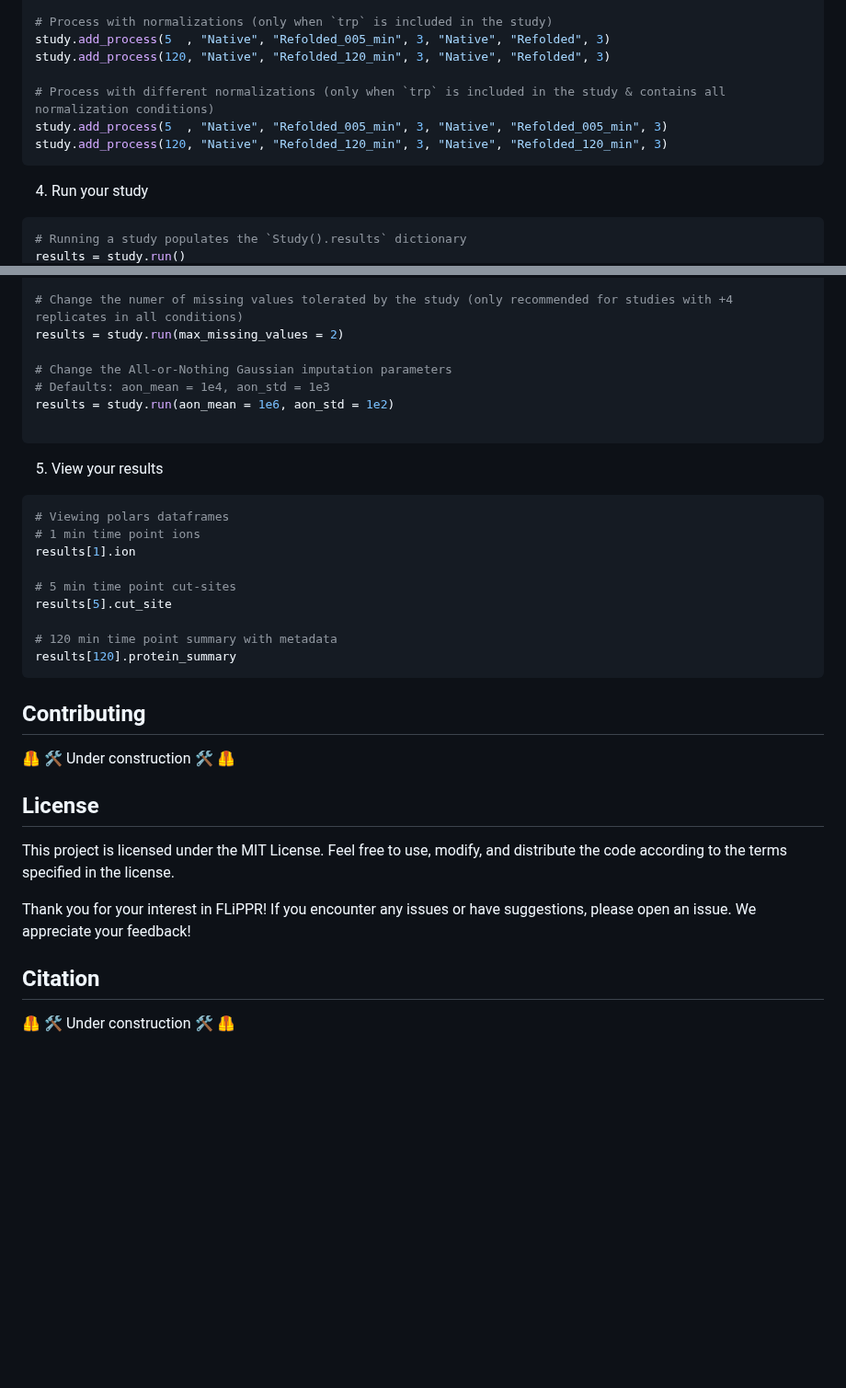
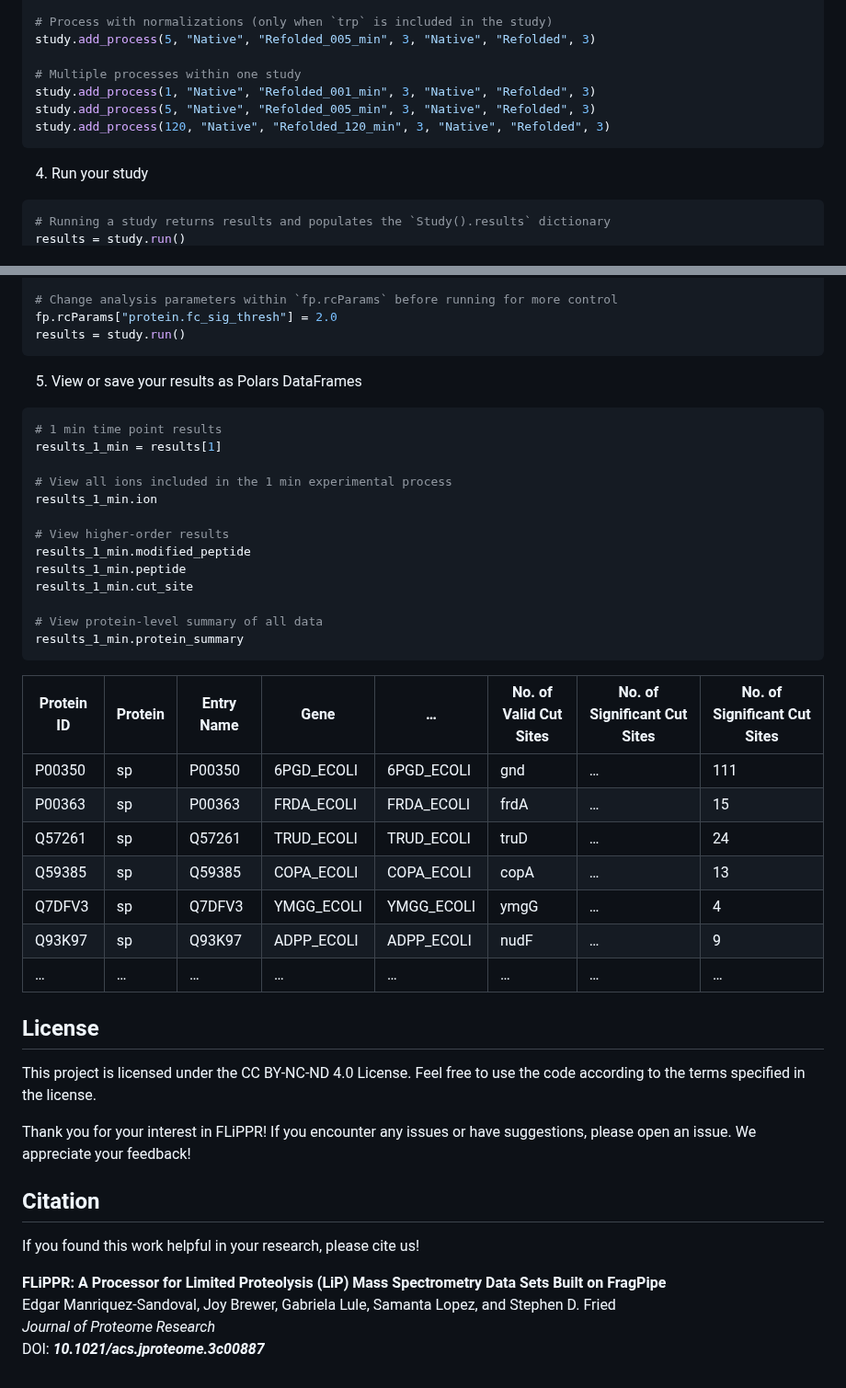
Before and after one commit to FriedLabJHU/FragPipe-Limited-Proteolysis-Processor, a Markdown page: README.md, 2 parts joined by grey strips. Shown at 92% size. Drawn GitHub-style; blank space fills up the shorter version.

````diff
--- a/README.md
+++ b/README.md
@@ -71,15 +70,15 @@ study.add_process(1  , "Native", "Refolded_001_min")
 
 # Process with normalizations (only when `trp` is included in the study)
-study.add_process(5  , "Native", "Refolded_005_min", 3, "Native", "Refolded", 3)
+study.add_process(5, "Native", "Refolded_005_min", 3, "Native", "Refolded", 3)
+
+# Multiple processes within one study
+study.add_process(1, "Native", "Refolded_001_min", 3, "Native", "Refolded", 3)
+study.add_process(5, "Native", "Refolded_005_min", 3, "Native", "Refolded", 3)
 study.add_process(120, "Native", "Refolded_120_min", 3, "Native", "Refolded", 3)
-
-# Process with different normalizations (only when `trp` is included in the study & contains all normalization conditions)
-study.add_process(5  , "Native", "Refolded_005_min", 3, "Native", "Refolded_005_min", 3)
-study.add_process(120, "Native", "Refolded_120_min", 3, "Native", "Refolded_120_min", 3)
 ```
 
 4. Run your study
 
 ```python
-# Running a study populates the `Study().results` dictionary
+# Running a study returns results and populates the `Study().results` dictionary
 results = study.run()
@@ -86,37 +86,50 @@ results = study.run()
 
-# Change the numer of missing values tolerated by the study (only recommended for studies with +4 replicates in all conditions)
-results = study.run(max_missing_values = 2)
-
-# Change the All-or-Nothing Gaussian imputation parameters
-# Defaults: aon_mean = 1e4, aon_std = 1e3
-results = study.run(aon_mean = 1e6, aon_std = 1e2)
-
+# Change analysis parameters within `fp.rcParams` before running for more control
+fp.rcParams["protein.fc_sig_thresh"] = 2.0
+results = study.run()
 ```
 
-5. View your results
+5. View or save your results as Polars DataFrames
 
 ```python
-# Viewing polars dataframes
-# 1 min time point ions
-results[1].ion
+# 1 min time point results
+results_1_min = results[1]
 
-# 5 min time point cut-sites
-results[5].cut_site
+# View all ions included in the 1 min experimental process
+results_1_min.ion
 
-# 120 min time point summary with metadata
-results[120].protein_summary
+# View higher-order results
+results_1_min.modified_peptide
+results_1_min.peptide
+results_1_min.cut_site
+
+# View protein-level summary of all data
+results_1_min.protein_summary
 ```
 
-## Contributing
+| Protein ID | Protein                   | Entry Name  | Gene   | … | No. of Valid Cut Sites | No. of Significant Cut Sites | No. of Significant Cut Sites |
+|------------|---------------------------|-------------|--------|---|------------------------|------------------------------|------------------------------|
+| P00350     | sp|P00350|6PGD_ECOLI      | 6PGD_ECOLI  | gnd    | … | 111                    | 40                           | 50                           |
+| P00363     | sp|P00363|FRDA_ECOLI      | FRDA_ECOLI  | frdA   | … | 15                     | 2                            | 2                            |
+| Q57261     | sp|Q57261|TRUD_ECOLI      | TRUD_ECOLI  | truD   | … | 24                     | 7                            | 8                            |
+| Q59385     | sp|Q59385|COPA_ECOLI      | COPA_ECOLI  | copA   | … |13                      | 2                            | 1                            |
+| Q7DFV3     | sp|Q7DFV3|YMGG_ECOLI      | YMGG_ECOLI  | ymgG   | … | 4                      | 2                            | 4                            |
+| Q93K97     | sp|Q93K97|ADPP_ECOLI      | ADPP_ECOLI  | nudF   | … | 9                      | 4                            | 5                            |
+| …          | …                         | …           | …      | … | …                      | …                            | …                            |
 
-:safety_vest: :hammer_and_wrench: Under construction :hammer_and_wrench: :safety_vest:
 
 ## License
 
-This project is licensed under the MIT License. Feel free to use, modify, and distribute the code according to the terms specified in the license.
+This project is licensed under the CC BY-NC-ND 4.0 License. Feel free to use the code according to the terms specified in the license.
 
-Thank you for your interest in FLiPPR! If you encounter any issues or have suggestions, please open an issue. We appreciate your feedback!
+Thank you for your interest in FLiPPR!
+If you encounter any issues or have suggestions, please open an issue.
+We appreciate your feedback!
 
 ## Citation
+If you found this work helpful in your research, please cite us!
 
-:safety_vest: :hammer_and_wrench: Under construction :hammer_and_wrench: :safety_vest:
+**FLiPPR: A Processor for Limited Proteolysis (LiP) Mass Spectrometry Data Sets Built on FragPipe**
+Edgar Manriquez-Sandoval, Joy Brewer, Gabriela Lule, Samanta Lopez, and Stephen D. Fried
+*Journal of Proteome Research*
+DOI: ***10.1021/acs.jproteome.3c00887***
````
Also changed, not shown: other parts of README.md (+33 -33 lines), assets/images/flippr_long_logo.png (added), 15 other files.
